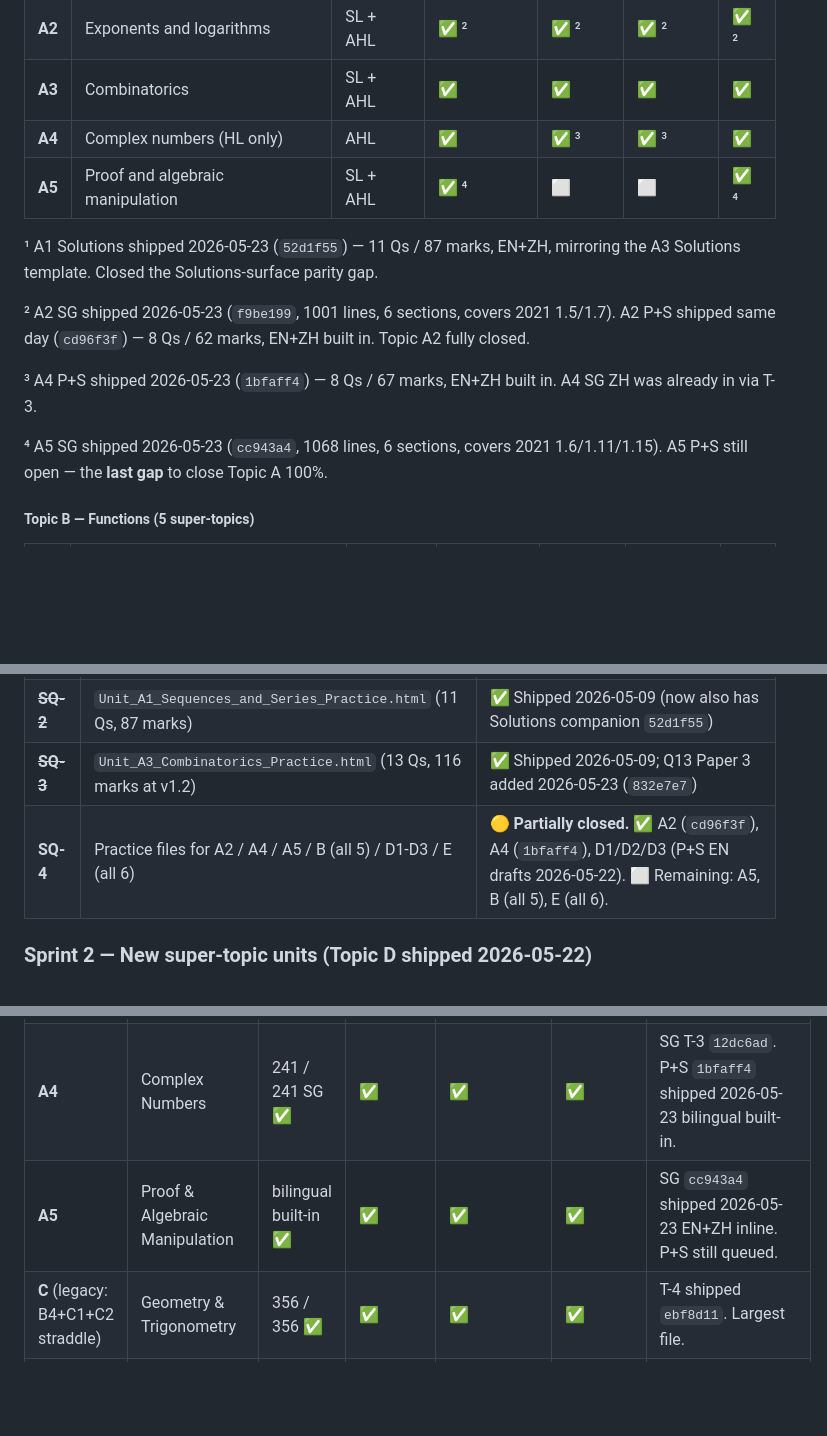
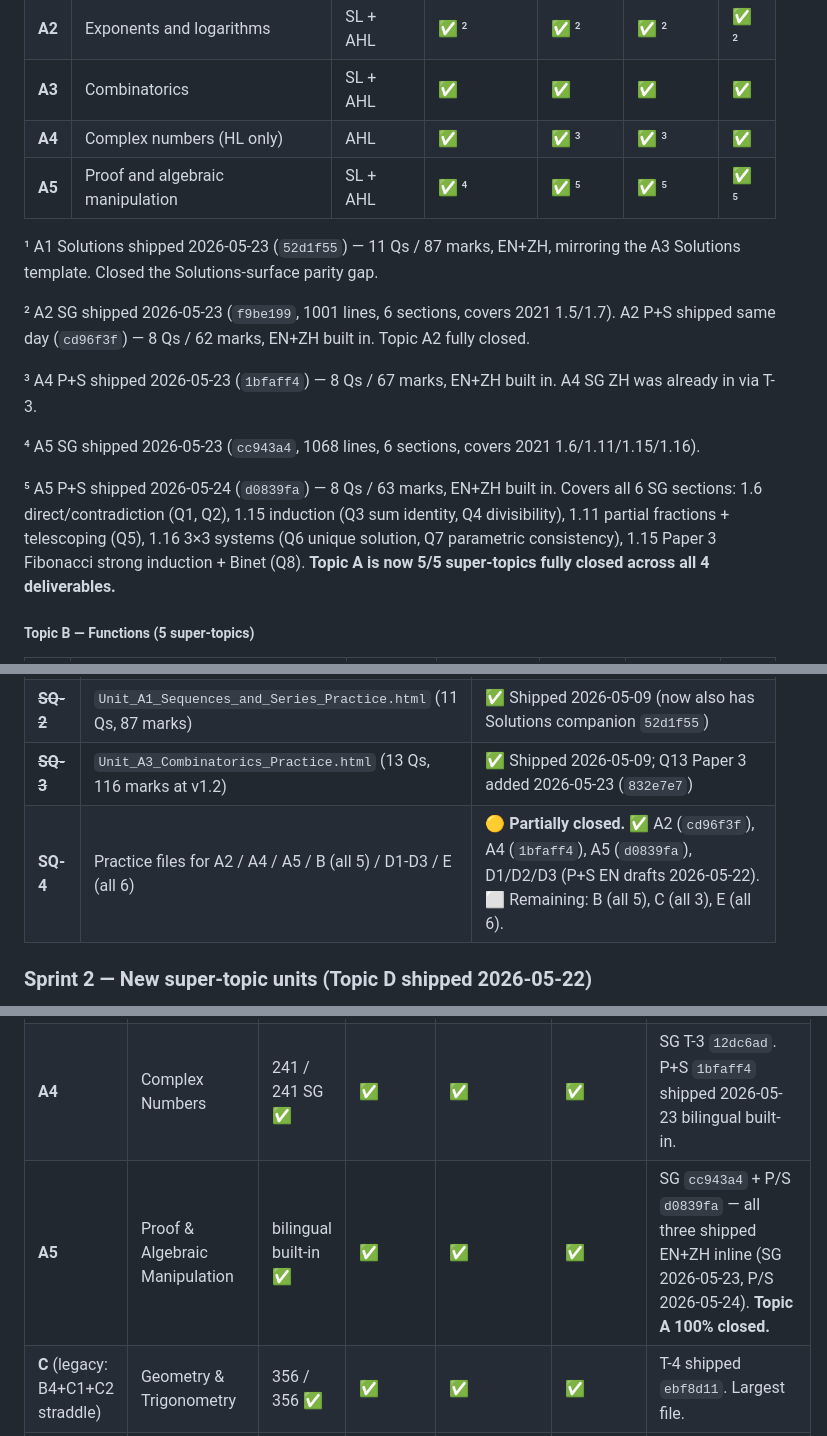
Before and after one commit to AlexLiu2233/dingrui-products, a Markdown page: IB Math HL/AUDIT.md, 3 parts joined by grey strips. GitHub-like rendering; blank space fills up the shorter version.

```diff
--- a/IB Math HL/AUDIT.md
+++ b/IB Math HL/AUDIT.md
@@ -80,7 +79,7 @@ Status legend per cell: `⬜` unbuilt · `🟡` partial (in legacy combined unit
 | **A2** | Exponents and logarithms | SL + AHL | ✅ ² | ✅ ² | ✅ ² | ✅ ² |
 | **A3** | Combinatorics | SL + AHL | ✅ | ✅ | ✅ | ✅ |
 | **A4** | Complex numbers (HL only) | AHL | ✅ | ✅ ³ | ✅ ³ | ✅ |
-| **A5** | Proof and algebraic manipulation | SL + AHL | ✅ ⁴ | ⬜ | ⬜ | ✅ ⁴ |
+| **A5** | Proof and algebraic manipulation | SL + AHL | ✅ ⁴ | ✅ ⁵ | ✅ ⁵ | ✅ ⁵ |
 
 ¹ A1 Solutions shipped 2026-05-23 (`52d1f55`) — 11 Qs / 87 marks,
 EN+ZH, mirroring the A3 Solutions template. Closed the
@@ -94,8 +93,15 @@ covers 2021 1.5/1.7). A2 P+S shipped same day (`cd96f3f`) — 8 Qs /
 built in. A4 SG ZH was already in via T-3.
 
 ⁴ A5 SG shipped 2026-05-23 (`cc943a4`, 1068 lines, 6 sections,
-covers 2021 1.6/1.11/1.15). A5 P+S still open — the **last gap** to
-close Topic A 100%.
+covers 2021 1.6/1.11/1.15/1.16).
+
+⁵ A5 P+S shipped 2026-05-24 (`d0839fa`) — 8 Qs / 63 marks, EN+ZH
+built in. Covers all 6 SG sections: 1.6 direct/contradiction (Q1, Q2),
+1.15 induction (Q3 sum identity, Q4 divisibility), 1.11 partial
+fractions + telescoping (Q5), 1.16 3×3 systems (Q6 unique solution,
+Q7 parametric consistency), 1.15 Paper 3 Fibonacci strong induction +
+Binet (Q8). **Topic A is now 5/5 super-topics fully closed across all
+4 deliverables.**
 
 ##### Topic B — Functions (5 super-topics)
 
@@ -340,7 +344,7 @@ and mark allocation pills. Question-only — no embedded answers.
 | ~~**SQ-1**~~ | `Practice Questions/README.md` + locked conventions | ✅ Shipped 2026-05-09 |
 | ~~**SQ-2**~~ | `Unit_A1_Sequences_and_Series_Practice.html` (11 Qs, 87 marks) | ✅ Shipped 2026-05-09 (now also has Solutions companion `52d1f55`) |
 | ~~**SQ-3**~~ | `Unit_A3_Combinatorics_Practice.html` (13 Qs, 116 marks at v1.2) | ✅ Shipped 2026-05-09; Q13 Paper 3 added 2026-05-23 (`832e7e7`) |
-| **SQ-4** | Practice files for A2 / A4 / A5 / B (all 5) / D1-D3 / E (all 6) | 🟡 **Partially closed.** ✅ A2 (`cd96f3f`), A4 (`1bfaff4`), D1/D2/D3 (P+S EN drafts 2026-05-22). ⬜ Remaining: A5, B (all 5), E (all 6). |
+| **SQ-4** | Practice files for A2 / A4 / A5 / B (all 5) / D1-D3 / E (all 6) | 🟡 **Partially closed.** ✅ A2 (`cd96f3f`), A4 (`1bfaff4`), A5 (`d0839fa`), D1/D2/D3 (P+S EN drafts 2026-05-22). ⬜ Remaining: B (all 5), C (all 3), E (all 6). |
 
 ### Sprint 2 — New super-topic units (Topic D shipped 2026-05-22)
 
@@ -380,7 +384,7 @@ student recognizes them on the exam paper. Playbook:
 | **A2** | Exponents & Logarithms | bilingual built-in ✅ | ✅ | ✅ | ✅ | SG `f9be199` + P/S `cd96f3f` — all three shipped EN+ZH inline on 2026-05-23. |
 | **A3** | Combinatorics | 213 / 213 ✅ | ✅ | ✅ | ✅ | T-2 shipped `ea3124d`. Practice+Solutions Q13 (Paper 3) added bilingual `832e7e7`. |
 | **A4** | Complex Numbers | 241 / 241 SG ✅ | ✅ | ✅ | ✅ | SG T-3 `12dc6ad`. P+S `1bfaff4` shipped 2026-05-23 bilingual built-in. |
-| **A5** | Proof & Algebraic Manipulation | bilingual built-in ✅ | ✅ | ✅ | ✅ | SG `cc943a4` shipped 2026-05-23 EN+ZH inline. P+S still queued. |
+| **A5** | Proof & Algebraic Manipulation | bilingual built-in ✅ | ✅ | ✅ | ✅ | SG `cc943a4` + P/S `d0839fa` — all three shipped EN+ZH inline (SG 2026-05-23, P/S 2026-05-24). **Topic A 100% closed.** |
 | **C** (legacy: B4+C1+C2 straddle) | Geometry & Trigonometry | 356 / 356 ✅ | ✅ | ✅ | ✅ | T-4 shipped `ebf8d11`. Largest file. |
 | **D1** | Univariate Data | 391 / 391 SG ✅ | ✅ | ✅ | ✅ | SG `148fa51`. P+S EN drafts shipped `f3c371e`/`50fd2ea`; P+S ZH pending. |
 | **D2** | Probability | 281 / 281 SG ✅ | ✅ | ✅ | ✅ | SG `231f6e8`. P+S EN drafts `612071c`/`68ef8f3` + Paper 3 Q12 `fcf74e6`; P+S ZH pending. |
```
Also changed, not shown: other parts of IB Math HL/AUDIT.md (+43 -44 lines).
